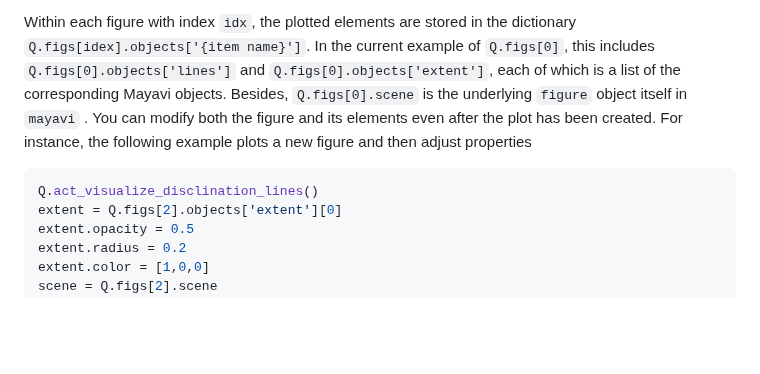
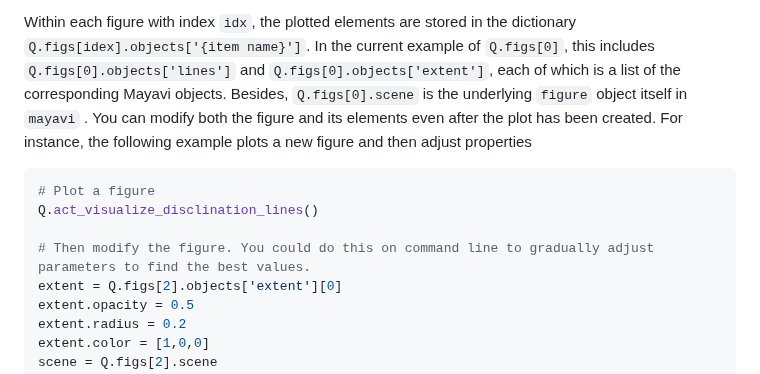
Before and after one commit to YingyouMa/Nematics3D, a Markdown page: README.md, the part around the change. GitHub-like rendering; blank space fills up the shorter version.

````diff
--- a/README.md
+++ b/README.md
@@ -112,7 +112,10 @@
 
 Within each figure with index ```idx```, the plotted elements are stored in the dictionary ```Q.figs[idex].objects['{item name}']```. In the current example of ```Q.figs[0]```, this includes ```Q.figs[0].objects['lines']``` and ```Q.figs[0].objects['extent']```, each of which is a list of the corresponding Mayavi objects. Besides, ```Q.figs[0].scene``` is the underlying ```figure``` object itself in ```mayavi``` . You can modify both the figure and its elements even after the plot has been created. For instance, the following example plots a new figure and then adjust properties
 ```python
+# Plot a figure
 Q.act_visualize_disclination_lines()
+
+# Then modify the figure. You could do this on command line to gradually adjust parameters to find the best values.
 extent = Q.figs[2].objects['extent'][0]
 extent.opacity = 0.5
 extent.radius = 0.2
````
